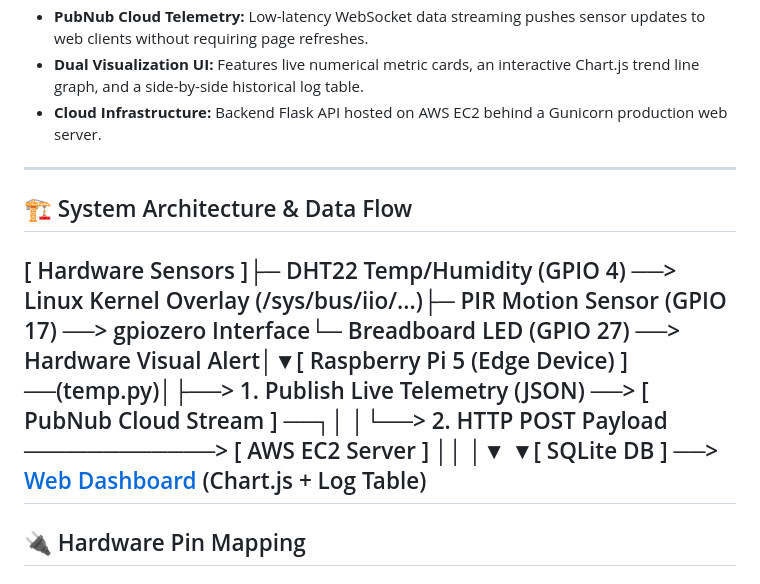
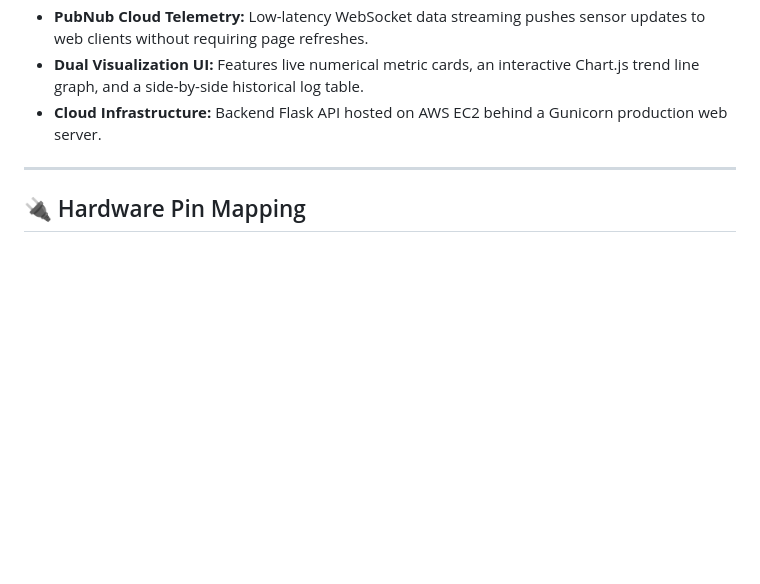
Before and after one commit to Adil-M2004/IOT-Repeat-2026, a Markdown page: README.md, the part around the change. GitHub-like rendering; blank space fills up the shorter version.

```diff
--- a/README.md
+++ b/README.md
@@ -13,11 +13,6 @@ An end-to-end IoT environmental monitoring system built on a **Raspberry Pi 5**
 * **Dual Visualization UI:** Features live numerical metric cards, an interactive Chart.js trend line graph, and a side-by-side historical log table.
 * **Cloud Infrastructure:** Backend Flask API hosted on AWS EC2 behind a Gunicorn production web server.
 
----
-
-## 🏗️ System Architecture & Data Flow
-
-[ Hardware Sensors ]├─ DHT22 Temp/Humidity (GPIO 4) ──> Linux Kernel Overlay (/sys/bus/iio/...)├─ PIR Motion Sensor   (GPIO 17) ──> gpiozero Interface└─ Breadboard LED      (GPIO 27) ──> Hardware Visual Alert│▼[ Raspberry Pi 5 (Edge Device) ] ──(temp.py)│├──> 1. Publish Live Telemetry (JSON) ──> [ PubNub Cloud Stream ] ──┐│                                                                   │└──> 2. HTTP POST Payload ────────────> [ AWS EC2 Server ]         ││                    │▼                    ▼[ SQLite DB ] ──> [ Web Dashboard ](sensor_data.db)   (Chart.js + Log Table)
 ---
 
 ## 🔌 Hardware Pin Mapping
```
